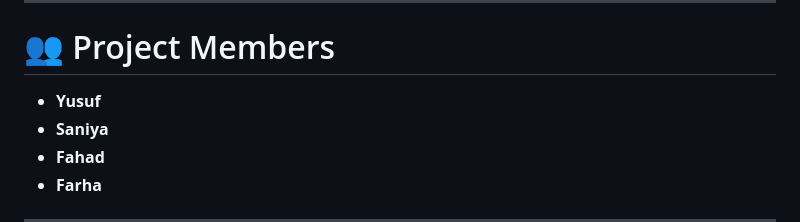
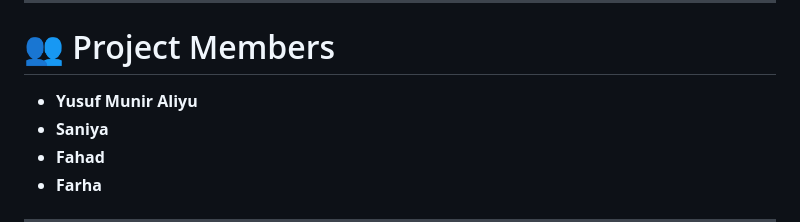
Before and after one commit to captainbioinfo/AI_and_Biotech_Project, a Markdown page: README.md, the part around the change printed below. Rendered like a GitHub page.

```diff
--- a/README.md
+++ b/README.md
@@ -6,7 +6,7 @@
 
 # 👥 Project Members
 
-- **Yusuf**
+- **Yusuf Munir Aliyu**
 - **Saniya**
 - **Fahad**
 - **Farha**
```
Also changed, not shown: other parts of README.md (+0 -4 lines).
